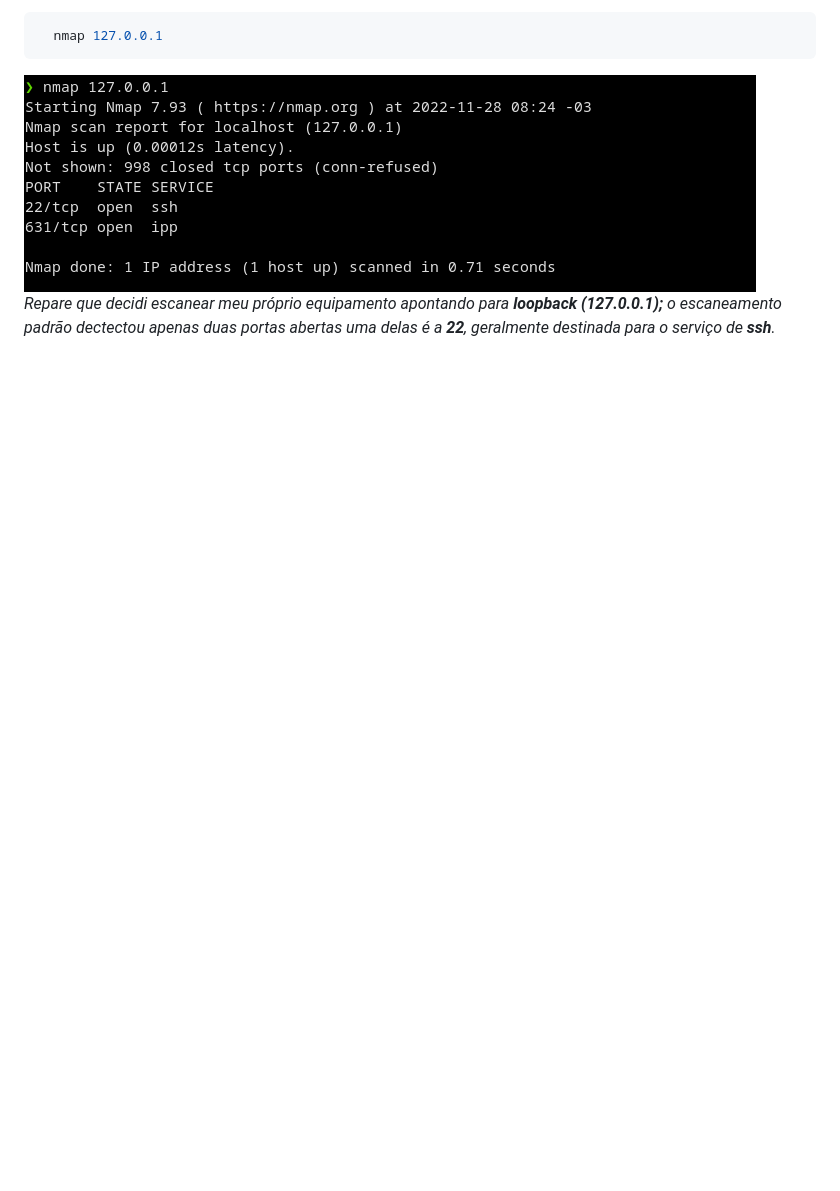
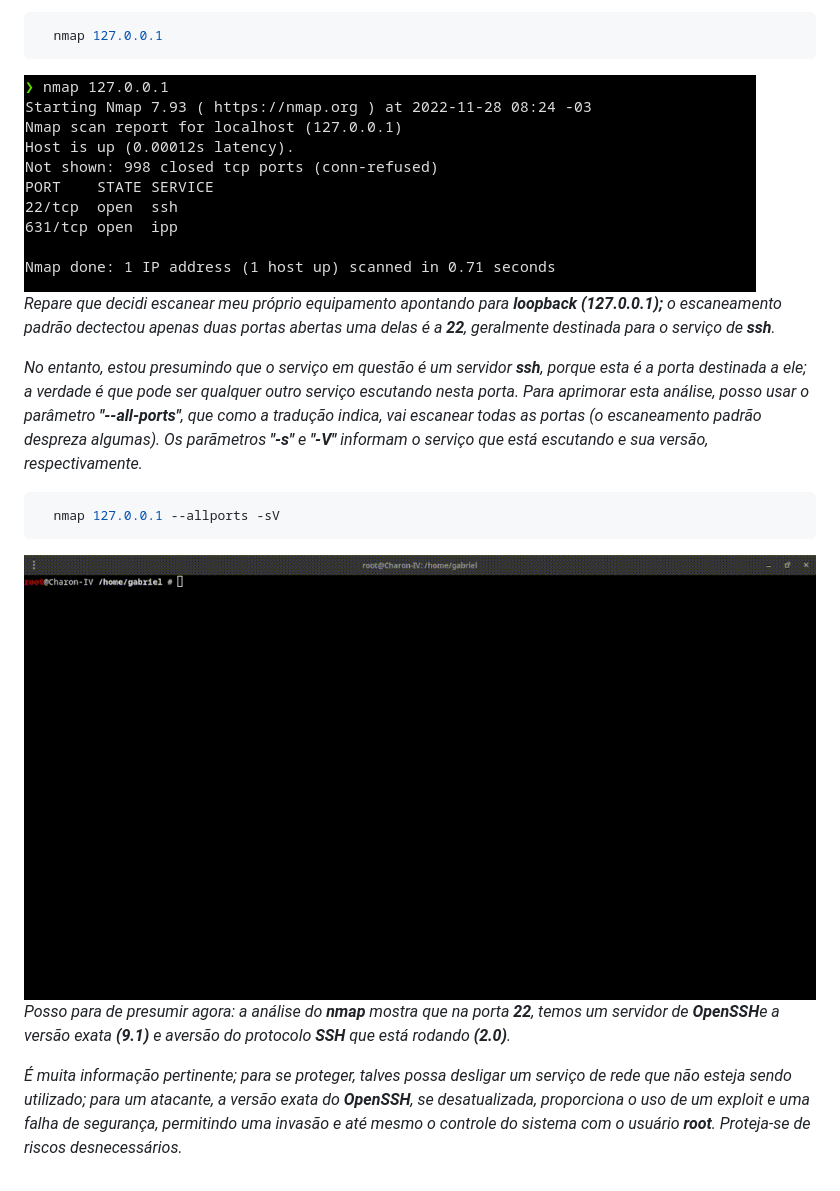
Before and after one commit to GabrielFerretto/programming_studies, a Markdown page: Linux-Fundamentos/mod/001-pt03.md, the part around the change printed below. GitHub-like rendering; pictures changed too: Linux-Fundamentos/img/nmap02.gif (added); blank space fills up the shorter version.

````diff
--- a/Linux-Fundamentos/mod/001-pt03.md
+++ b/Linux-Fundamentos/mod/001-pt03.md
@@ -85,3 +85,18 @@ Reconhecer como configurar as interfaces de rede em um sistema operacional Linux
 <img src="../img/nmap01.png">
 
 *Repare que decidi escanear meu próprio equipamento apontando para **loopback (127.0.0.1);** o escaneamento padrão dectectou apenas duas portas abertas uma delas é a **22**, geralmente destinada para o serviço de **ssh**.*
+
+*No entanto, estou presumindo que o serviço em questão é um servidor **ssh**, porque esta é a porta destinada a ele; a verdade é que pode ser qualquer outro serviço escutando nesta porta. Para aprimorar esta análise, posso usar o parâmetro **"--all-ports"**, que como a tradução indica, vai escanear todas as portas (o escaneamento padrão despreza algumas). Os parãmetros **"-s"** e **"-V"** informam o serviço que está escutando e sua versão, respectivamente.*
+
+```sh
+  nmap 127.0.0.1 --allports -sV
+```
+
+<img src="../img/nmap02.gif">
+
+*Posso para de presumir agora: a análise do **nmap** mostra que na porta **22**, temos um servidor de **OpenSSH**e a versão exata **(9.1)** e aversão do protocolo **SSH** que está rodando **(2.0)**.*
+
+*É muita informação pertinente; para se proteger, talves possa desligar um serviço de rede que não esteja sendo utilizado; para um atacante,  a versão exata do **OpenSSH**, se desatualizada, proporciona o uso de um exploit e uma falha de segurança, permitindo uma invasão e até mesmo o controle do sistema com o usuário **root**. Proteja-se de riscos desnecessários.*
+
+<br>
+
````
Also changed, not shown: other parts of Linux-Fundamentos/mod/001-pt03.md (+2 -1 lines), Linux-Fundamentos/mod/001-pt04.md (added).
